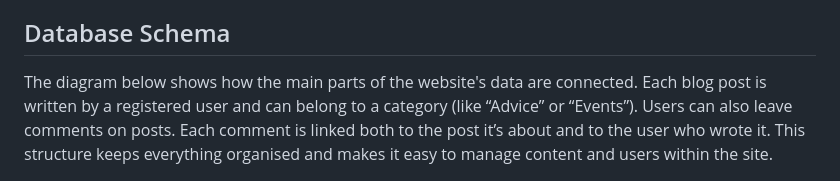
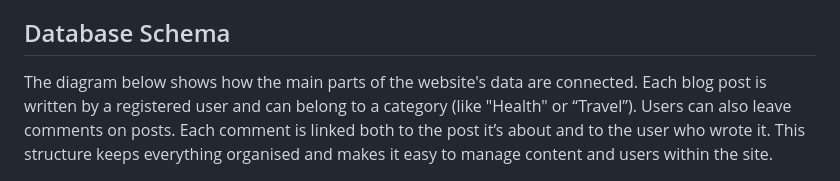
Before and after one commit to shipleyux/ms3, a Markdown page: README.md, the part around the change. Rendered like a GitHub page.

```diff
--- a/README.md
+++ b/README.md
@@ -122,7 +122,7 @@ The diagram below illustrates the final data structure used in the app:
 
 ## Database Schema
 
-The diagram below shows how the main parts of the website's data are connected. Each blog post is written by a registered user and can belong to a category (like “Advice” or “Events”). Users can also leave comments on posts. Each comment is linked both to the post it’s about and to the user who wrote it. This structure keeps everything organised and makes it easy to manage content and users within the site.
+The diagram below shows how the main parts of the website's data are connected. Each blog post is written by a registered user and can belong to a category (like "Health" or “Travel”). Users can also leave comments on posts. Each comment is linked both to the post it’s about and to the user who wrote it. This structure keeps everything organised and makes it easy to manage content and users within the site.
 
 <img src="docs/images/database_schema.png" alt="Database Schema" width="1000"/>
 
```
Also changed, not shown: testing.md (+19 -1 lines), docs/images/css.png (added).
